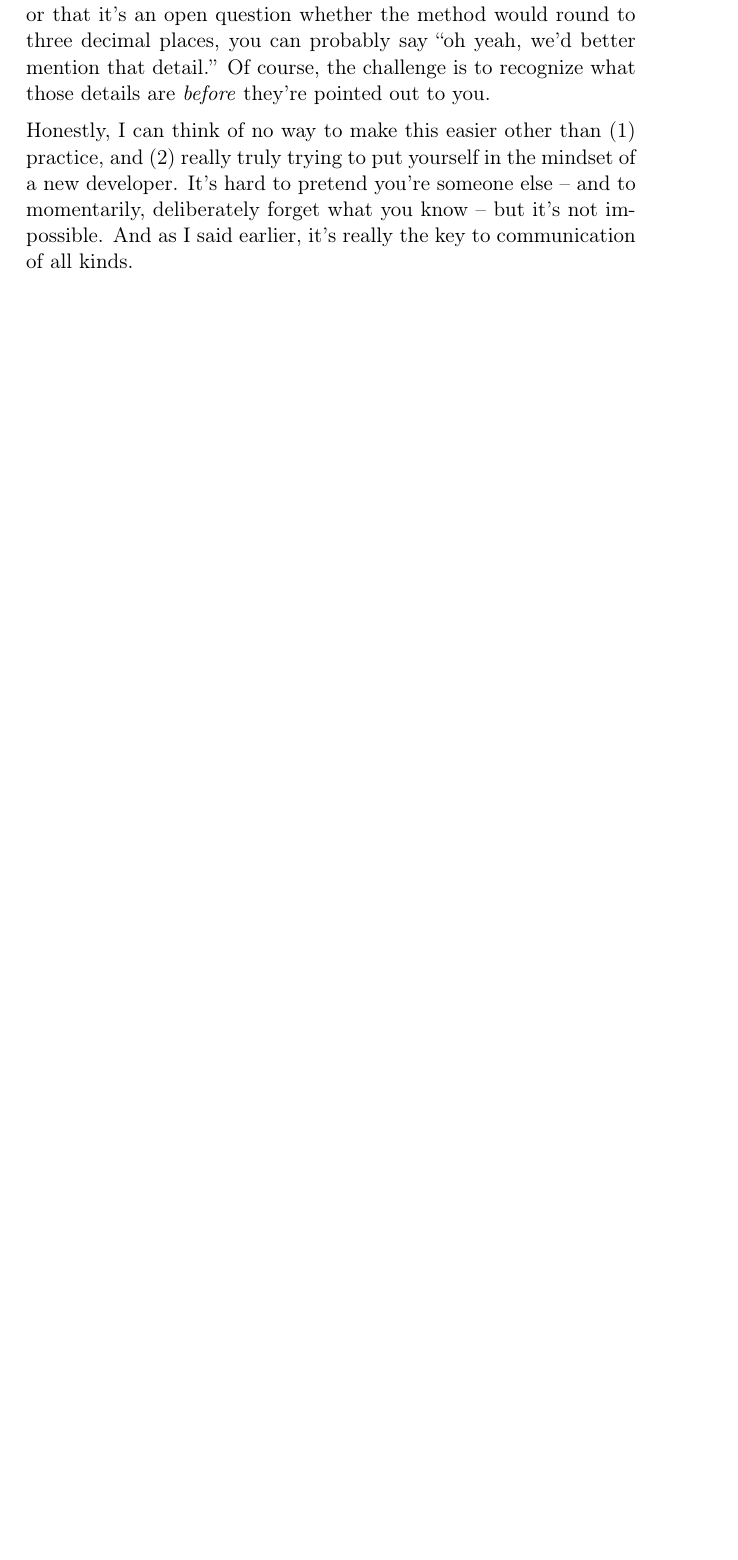
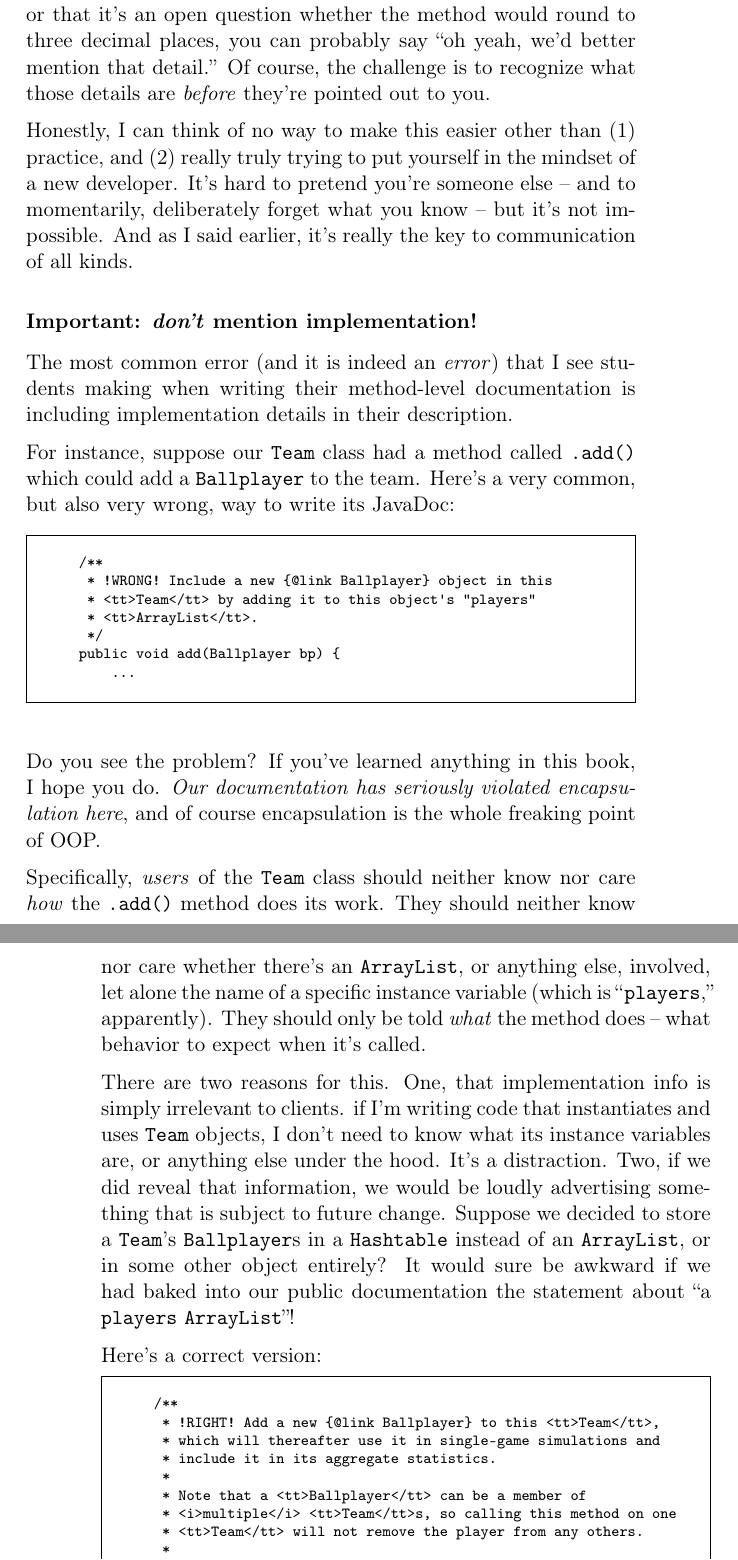
Before and after one commit to divilian/blueprints, a LaTeX thesis (blue.tex, which reads api.tex): part of page 316 of 330 before the commit and two parts of pages 316 and 317 of 332 after it, the two joined at a grey line, cut so that both start at the same text, the shorter picture padded with empty space. Compiled offline with pdfLaTeX.

Commit message:
Advise against impl details in JavaDoc.

```diff
--- a/api.tex
+++ b/api.tex
@@ -771,3 +769,61 @@ It's hard to pretend you're someone else -- and to momentarily, deliberately
 forget what you know -- but it's not impossible. And as I said earlier, it's
 really the key to communication of all kinds.
 
+\subsubsection{Important: \textit{don't} mention implementation!}
+
+The most common error (and it is indeed an \textit{error}) that I see students
+making when writing their method-level documentation is including
+implementation details in their description.
+
+For instance, suppose our \texttt{Team} class had a method called
+\texttt{.add()} which could add a \texttt{Ballplayer} to the team. Here's a
+very common, but also very wrong, way to write its JavaDoc:
+
+\vspace{-.15in}
+\begin{Verbatim}[fontsize=\scriptsize,samepage=true,frame=single]
+    /**
+     * !WRONG! Include a new {@link Ballplayer} object in this
+     * <tt>Team</tt> by adding it to this object's "players"
+     * <tt>ArrayList</tt>.
+     */
+    public void add(Ballplayer bp) {
+        ...
+\end{Verbatim}
+
+\index{encapsulation}
+
+Do you see the problem? If you've learned anything in this book, I hope you do.
+\textit{Our documentation has seriously violated encapsulation here}, and of
+course encapsulation is the whole freaking point of OOP.
+
+Specifically, \textit{users} of the \texttt{Team} class should neither know nor
+care \textit{how} the \texttt{.add()} method does its work. They should neither
+know nor care whether there's an \texttt{ArrayList}, or anything else,
+involved, let alone the name of a specific instance variable (which is
+``\texttt{players},'' apparently). They should only be told \textit{what} the
+method does -- what behavior to expect when it's called.
+
+There are two reasons for this. One, that implementation info is simply
+irrelevant to clients. if I'm writing code that instantiates and uses
+\texttt{Team} objects, I don't need to know what its instance variables are, or
+anything else under the hood. It's a distraction. Two, if we did reveal that
+information, we would be loudly advertising something that is subject to future
+change. Suppose we decided to store a \texttt{Team}'s \texttt{Ballplayer}s in a
+\texttt{Hashtable} instead of an \texttt{ArrayList}, or in some other object
+entirely? It would sure be awkward if we had baked into our public
+documentation the statement about ``a \texttt{players} \texttt{ArrayList}''!
+
+Here's a correct version:
+
+\vspace{-.15in}
+\begin{Verbatim}[fontsize=\scriptsize,samepage=true,frame=single]
+    /**
+     * !RIGHT! Add a new {@link Ballplayer} to this <tt>Team</tt>,
+     * which will thereafter use it in single-game simulations and
+     * include it in its aggregate statistics.
+     *
+     * Note that a <tt>Ballplayer</tt> can be a member of
+     * <i>multiple</i> <tt>Team</tt>s, so calling this method on one
+     * <tt>Team</tt> will not remove the player from any others.
+     *
+     * If the <tt>Ballplayer</tt> is already a member of this
--- a/blue.tex
+++ b/blue.tex
@@ -43,6 +43,7 @@
 \usepackage[hidelinks]{hyperref}
 \usepackage[width=.9\textwidth,singlelinecheck=true,skip=1pt,font=small,labelfont=bf]{caption}
 \usepackage{tabularx}
+\usepackage{upquote}
 
 
 % Lulu.com
```
Also changed, not shown: api.tex (25 more changed lines).
